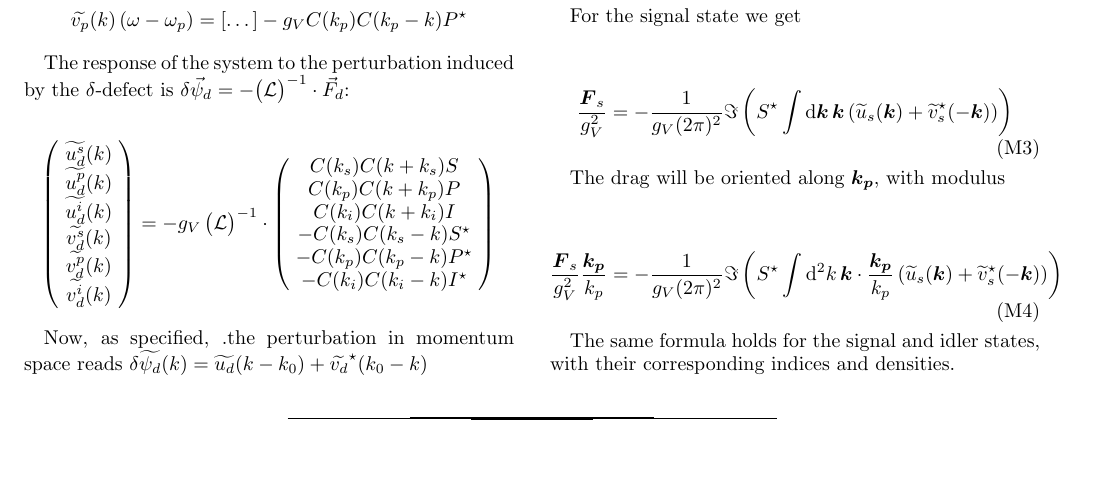
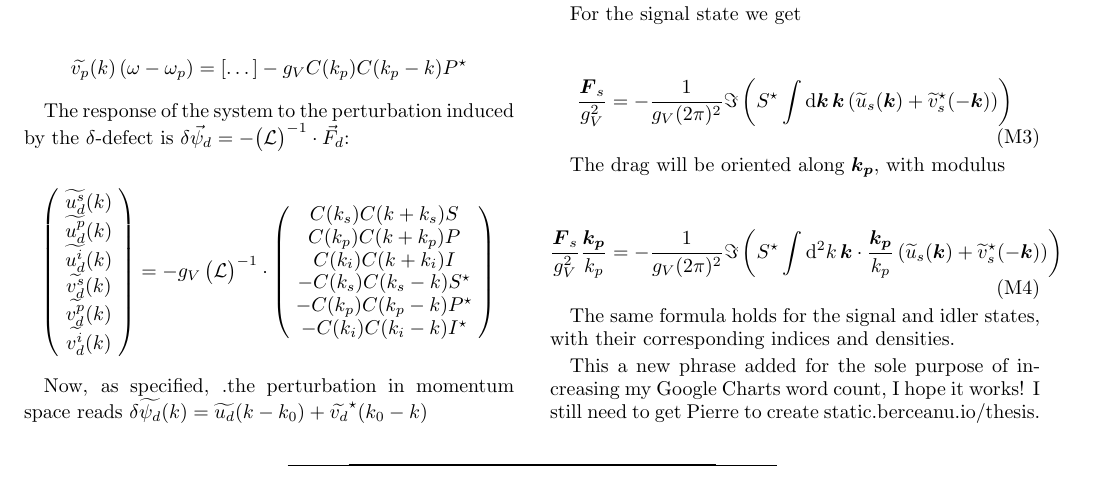
Before and after one commit to berceanu/thesis, a LaTeX paper (chapters/opo.tex): part of page 8 of 8, cut so that both start at the same text, the shorter picture padded with empty space. Compiled offline with pdfLaTeX.

Commit message:
Added test phrase.

```diff
--- a/chapters/opo.tex
+++ b/chapters/opo.tex
@@ -981,6 +981,9 @@ The drag will be oriented along $\vect{k_p}$, with modulus
 The same formula holds for the signal and idler states, with their
 corresponding indices and densities.
 
+This a new phrase added for the sole purpose of increasing my Google
+Charts word count, I hope it works! I still need to get Pierre to
+create static.berceanu.io/thesis.
 
 \bibliography{index}
 
```
